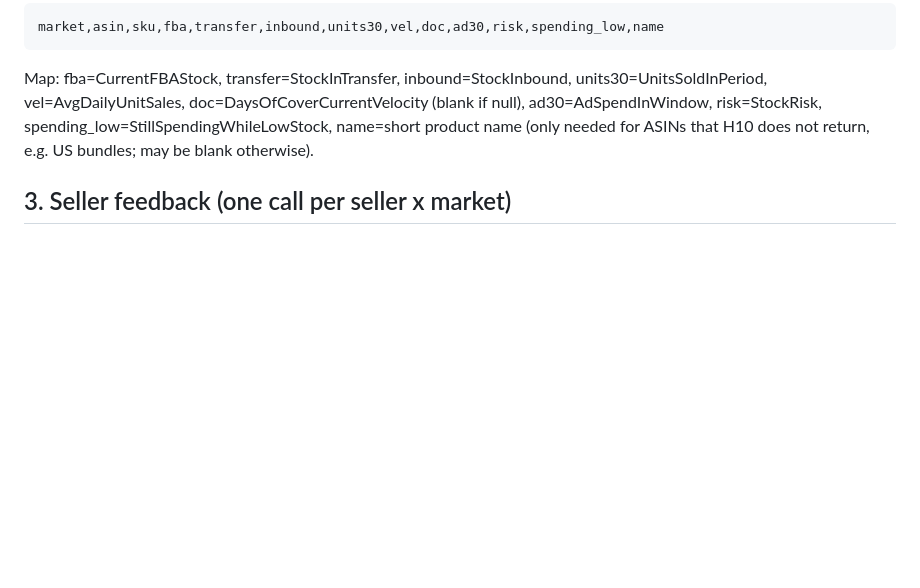
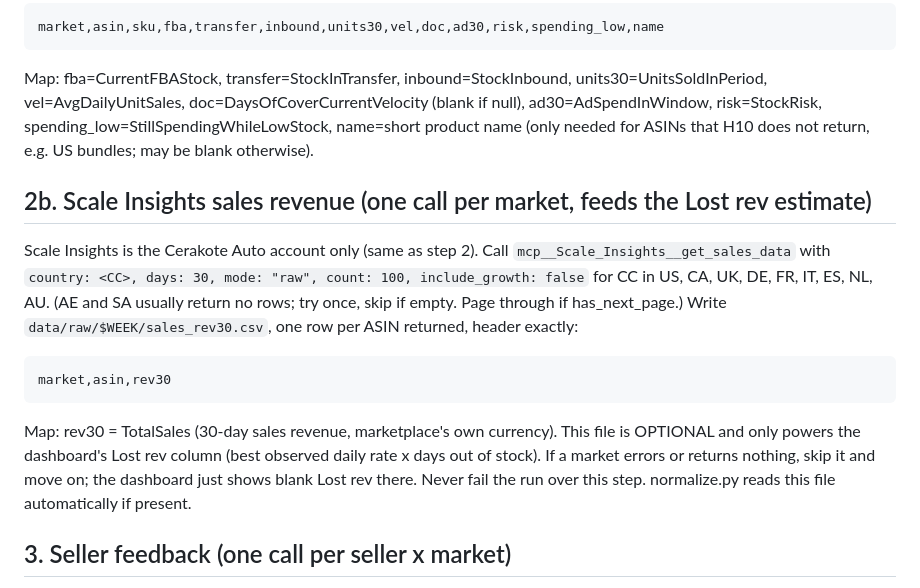
Before and after one commit to High-Shot/INTL, a Markdown page: RUNBOOK.md, the part around the change. GitHub-like rendering; blank space fills up the shorter version.

Commit message:
Lost rev: high-water-mark daily rate, currency-split total, red styling; RUNBOOK step for weekly rev30 pull
Lost rev now uses the best observed 30d daily sales rate (high-water mark across snapshots) x days OOS, so it does not decay as an item sits out of stock. Added a red per-currency lost-to-stockouts total at the top of the action list and red styling on the cells. RUNBOOK step 2b added: weekly Scale Insights get_sales_data pull writes sales_rev30.csv so the estimate stays live.

Co-Authored-By: Claude Opus 4.8 <noreply@anthropic.com>
Claude-Session: https://claude.ai/code/session_01EYx5HUmyKpF9DaMJxwda6Z

````diff
--- a/RUNBOOK.md
+++ b/RUNBOOK.md
@@ -33,6 +33,14 @@ Write `data/raw/$WEEK/si_inventory.csv`, one row per ASIN returned, header exact
 market,asin,sku,fba,transfer,inbound,units30,vel,doc,ad30,risk,spending_low,name
 ```
 Map: fba=CurrentFBAStock, transfer=StockInTransfer, inbound=StockInbound, units30=UnitsSoldInPeriod, vel=AvgDailyUnitSales, doc=DaysOfCoverCurrentVelocity (blank if null), ad30=AdSpendInWindow, risk=StockRisk, spending_low=StillSpendingWhileLowStock, name=short product name (only needed for ASINs that H10 does not return, e.g. US bundles; may be blank otherwise).
+
+## 2b. Scale Insights sales revenue (one call per market, feeds the Lost rev estimate)
+Scale Insights is the Cerakote Auto account only (same as step 2). Call `mcp__Scale_Insights__get_sales_data` with `country: <CC>, days: 30, mode: "raw", count: 100, include_growth: false` for CC in US, CA, UK, DE, FR, IT, ES, NL, AU. (AE and SA usually return no rows; try once, skip if empty. Page through if has_next_page.)
+Write `data/raw/$WEEK/sales_rev30.csv`, one row per ASIN returned, header exactly:
+```
+market,asin,rev30
+```
+Map: rev30 = TotalSales (30-day sales revenue, marketplace's own currency). This file is OPTIONAL and only powers the dashboard's Lost rev column (best observed daily rate x days out of stock). If a market errors or returns nothing, skip it and move on; the dashboard just shows blank Lost rev there. Never fail the run over this step. normalize.py reads this file automatically if present.
 
 ## 3. Seller feedback (one call per seller x market)
 Call `mcp__Helium10__get_seller_feedback` with `time_window: "30d"` for:
````
